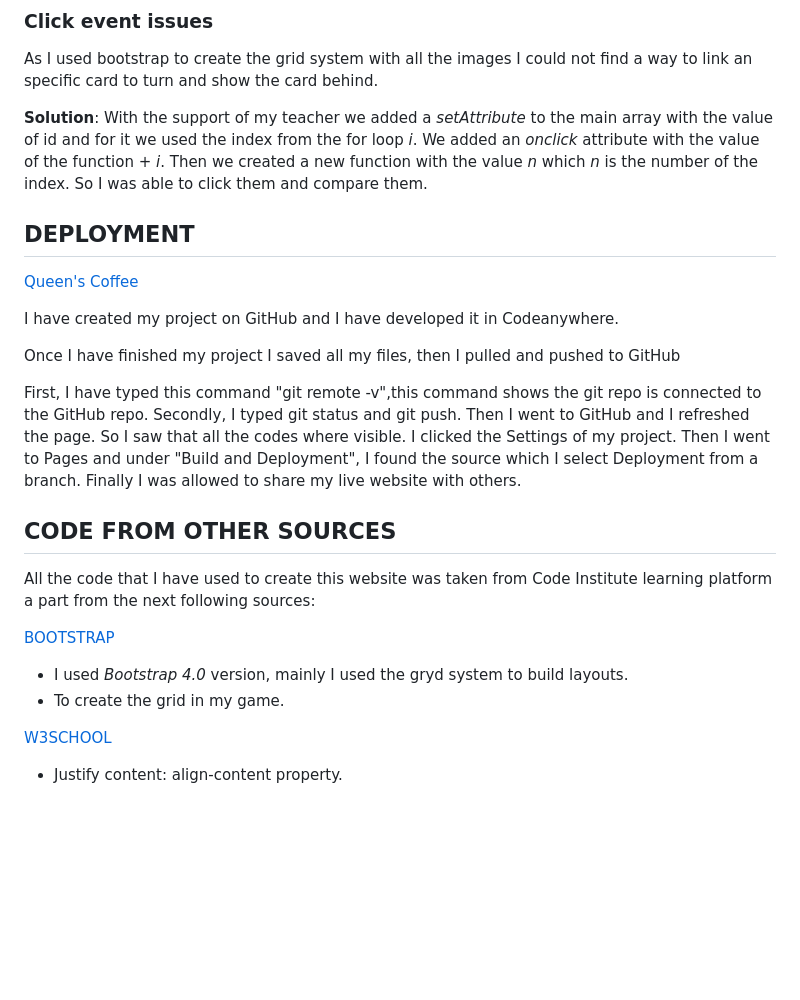
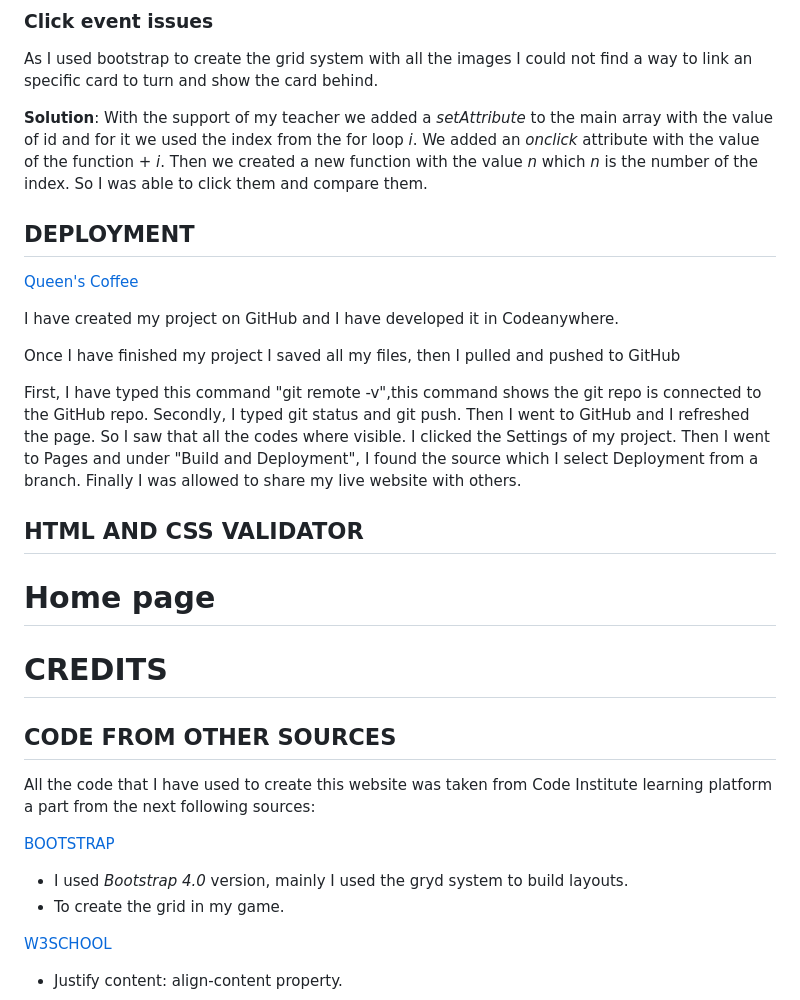
Before and after one commit to susanaviruglio/queens-coffee, a Markdown page: README.md, the part around one of its changes. GitHub-like rendering; blank space fills up the shorter version.

Commit message:
adding validator title

```diff
--- a/README.md
+++ b/README.md
@@ -180,8 +182,8 @@ I had all the cards images shuffle but it did not show any difference in the DOM
 
 As I used bootstrap to create the grid system with all the images I could not find a way to link an specific card to turn and show the card behind.
 
-**Solution**: With the support of my teacher we added a *setAttribute* to the main array with the value of id and for it we used the index from the for loop *i*. We added an *onclick* attribute with the value of the function + *i*.
-Then we created a new function with the value *n* which *n* is the number of the index. So I was able to click them and compare them.
+**Solution**: With the support of my teacher we added a _setAttribute_ to the main array with the value of id and for it we used the index from the for loop _i_. We added an _onclick_ attribute with the value of the function + _i_.
+Then we created a new function with the value _n_ which _n_ is the number of the index. So I was able to click them and compare them.
 
 ## DEPLOYMENT
 
@@ -198,13 +200,19 @@ I clicked the Settings of my project.
 Then I went to Pages and under "Build and Deployment", I found the source which I select Deployment from a branch.
 Finally I was allowed to share my live website with others.
 
+## HTML AND CSS VALIDATOR
+
+# Home page
+
+# CREDITS
 
 ## CODE FROM OTHER SOURCES
 
 All the code that I have used to create this website was taken from Code Institute learning platform a part from the next following sources:
 
 [BOOTSTRAP](https://getbootstrap.com/)
-- I used *Bootstrap 4.0* version, mainly I used the gryd system to build layouts.
+
+- I used _Bootstrap 4.0_ version, mainly I used the gryd system to build layouts.
 - To create the grid in my game.
 
 [W3SCHOOL](https://www.w3schools.com/)
```
Also changed, not shown: other parts of README.md (+32 -31 lines).
